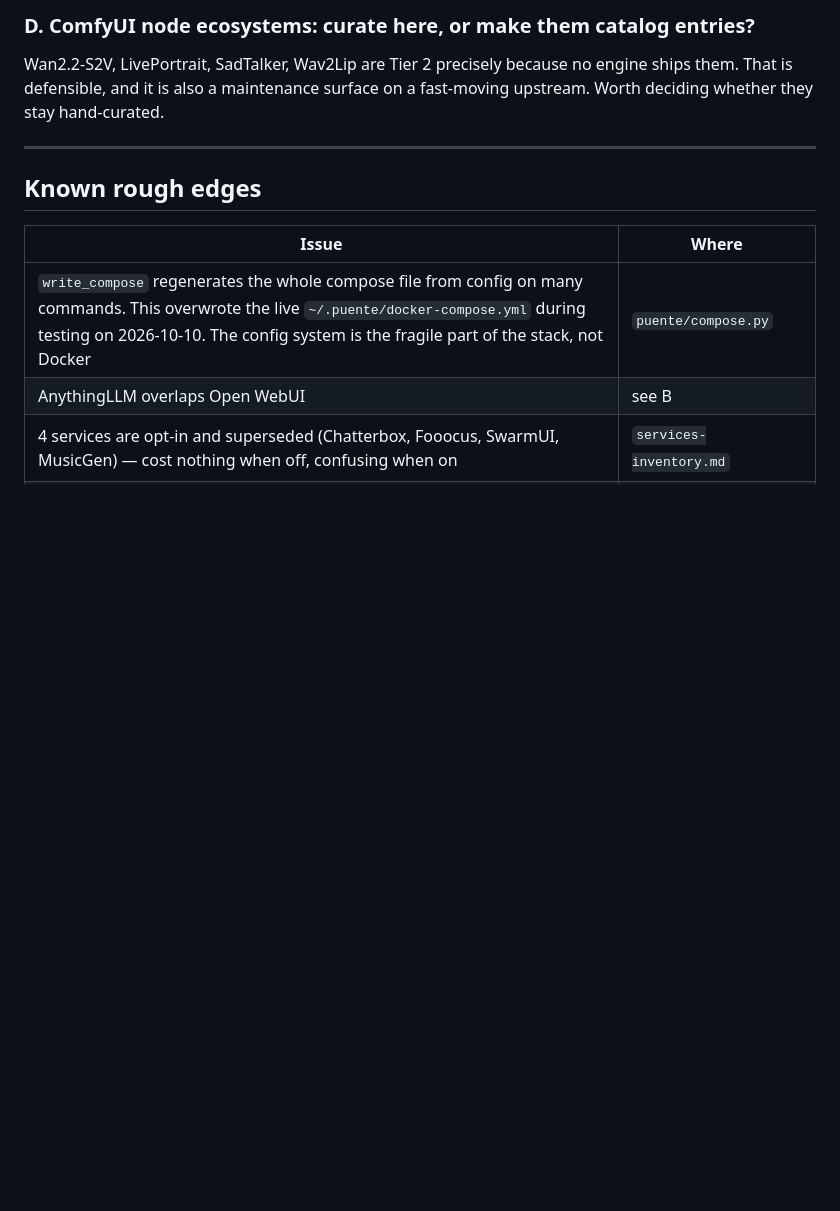
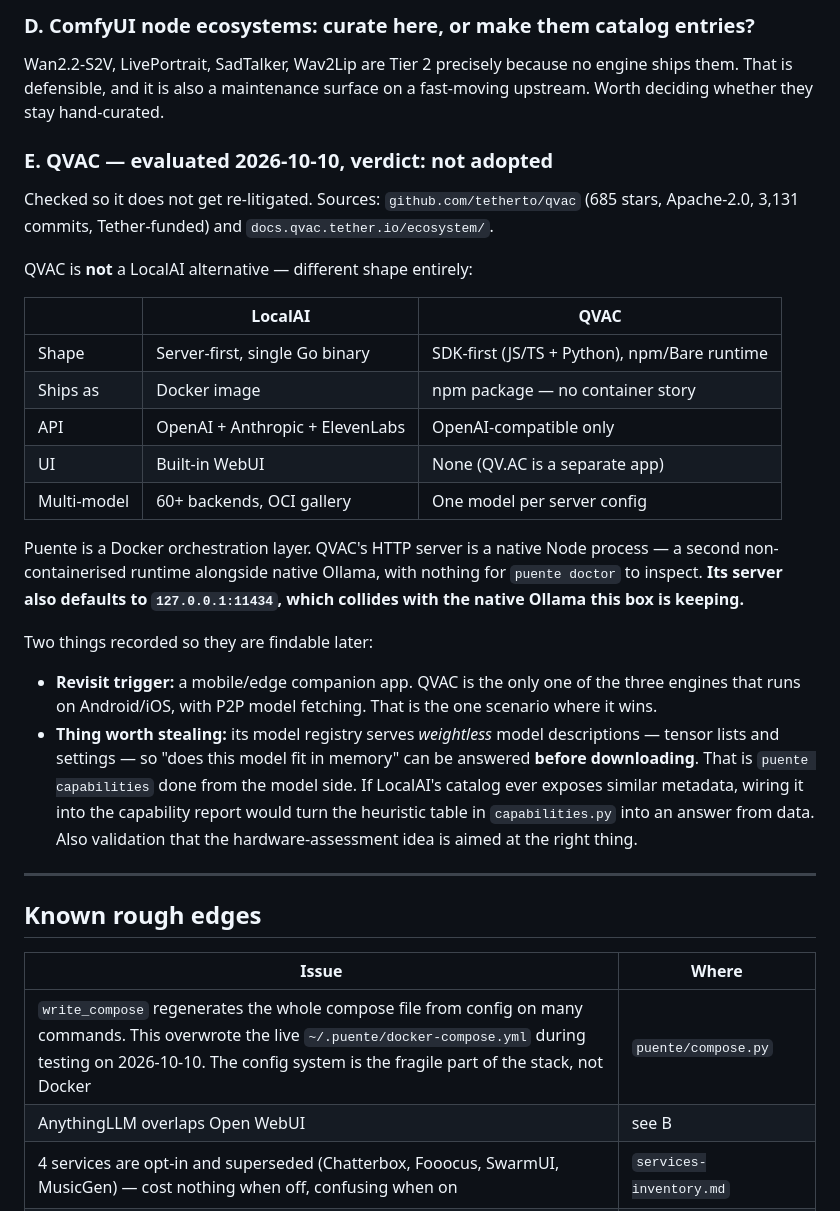
Before and after one commit to michael-borck/loco-puente, a Markdown page: docs/handover-2026-10.md, the part around the change. Rendered like a GitHub page; blank space fills up the shorter version.

Commit message:
Handover: record the QVAC evaluation so it is not re-litigated
Checked against docs.qvac.tether.io/ecosystem/ and the repo, not memory.

The verdict needed recording because QVAC looks like a LocalAI peer — same
license era, same capability list, ACE-Step in both — and "should we use QVAC
instead" is exactly the question that gets re-asked in six months without a
written answer.

It is not a peer. QVAC is SDK-first: a JS/TS and Python SDK with an HTTP server
attached for feeding OpenAI-compatible tools. LocalAI is server-first. In a
Docker orchestration layer that difference decides it: QVAC's server is a
native Node process with no container story, a second unmanaged runtime beside
native Ollama, and it defaults to 127.0.0.1:11434 — Ollama's own port, which
this box is keeping.

Two things kept from the check rather than throwing it away:

- The revisit trigger is written down: a mobile/edge companion app. QVAC is the
  only one of the three that runs on Android/iOS. Absent that goal, there is no
  scenario where it beats LocalAI here.
- The weightless model registry — fit assessment before download, from tensor
  lists rather than weights — is what puente capabilities does, from the model
  side instead of the hardware side. Noted as a data source to steal if LocalAI
  ever exposes similar metadata, and as independent evidence the
  hardware-assessment direction is right.

```diff
--- a/docs/handover-2026-10.md
+++ b/docs/handover-2026-10.md
@@ -137,6 +137,40 @@ Wan2.2-S2V, LivePortrait, SadTalker, Wav2Lip are Tier 2 precisely because no
 engine ships them. That is defensible, and it is also a maintenance surface on
 a fast-moving upstream. Worth deciding whether they stay hand-curated.
 
+### E. QVAC — evaluated 2026-10-10, verdict: not adopted
+
+Checked so it does not get re-litigated. Sources: `github.com/tetherto/qvac`
+(685 stars, Apache-2.0, 3,131 commits, Tether-funded) and
+`docs.qvac.tether.io/ecosystem/`.
+
+QVAC is **not** a LocalAI alternative — different shape entirely:
+
+| | LocalAI | QVAC |
+|---|---|---|
+| Shape | Server-first, single Go binary | SDK-first (JS/TS + Python), npm/Bare runtime |
+| Ships as | Docker image | npm package — no container story |
+| API | OpenAI + Anthropic + ElevenLabs | OpenAI-compatible only |
+| UI | Built-in WebUI | None (QV.AC is a separate app) |
+| Multi-model | 60+ backends, OCI gallery | One model per server config |
+
+Puente is a Docker orchestration layer. QVAC's HTTP server is a native Node
+process — a second non-containerised runtime alongside native Ollama, with
+nothing for `puente doctor` to inspect. **Its server also defaults to
+`127.0.0.1:11434`, which collides with the native Ollama this box is keeping.**
+
+Two things recorded so they are findable later:
+
+- **Revisit trigger:** a mobile/edge companion app. QVAC is the only one of the
+  three engines that runs on Android/iOS, with P2P model fetching. That is the
+  one scenario where it wins.
+- **Thing worth stealing:** its model registry serves *weightless* model
+  descriptions — tensor lists and settings — so "does this model fit in memory"
+  can be answered **before downloading**. That is `puente capabilities` done
+  from the model side. If LocalAI's catalog ever exposes similar metadata,
+  wiring it into the capability report would turn the heuristic table in
+  `capabilities.py` into an answer from data. Also validation that the
+  hardware-assessment idea is aimed at the right thing.
+
 ---
 
 ## Known rough edges
```
